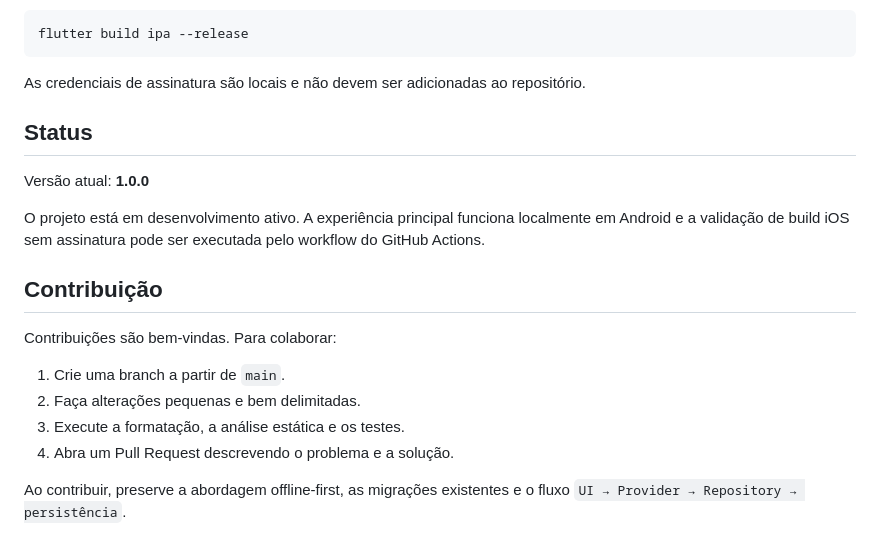
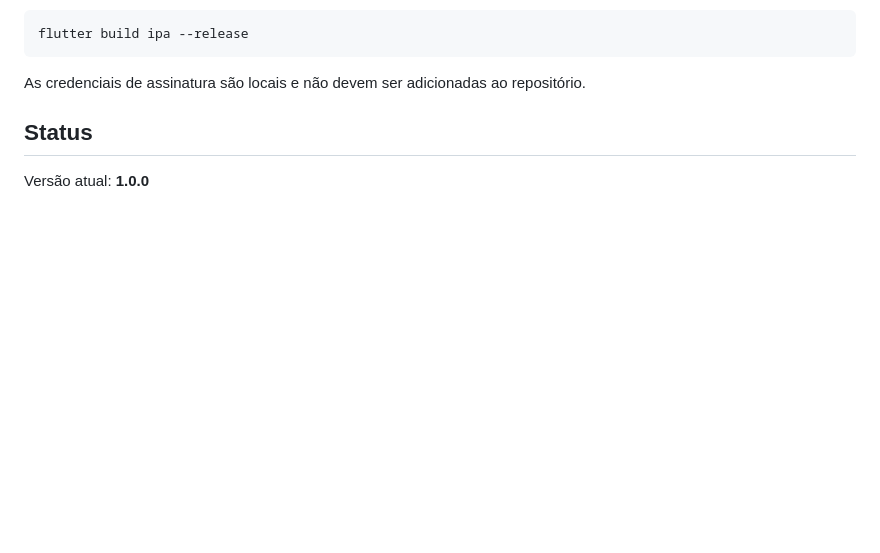
Before and after one commit to andrediascris/quanto-posso, a Markdown page: README.md, the part around the change. Rendered like a GitHub page; blank space fills up the shorter version.

```diff
--- a/README.md
+++ b/README.md
@@ -155,16 +155,3 @@ As credenciais de assinatura são locais e não devem ser adicionadas ao reposit
 ## Status
 
 Versão atual: **1.0.0**
-
-O projeto está em desenvolvimento ativo. A experiência principal funciona localmente em Android e a validação de build iOS sem assinatura pode ser executada pelo workflow do GitHub Actions.
-
-## Contribuição
-
-Contribuições são bem-vindas. Para colaborar:
-
-1. Crie uma branch a partir de `main`.
-2. Faça alterações pequenas e bem delimitadas.
-3. Execute a formatação, a análise estática e os testes.
-4. Abra um Pull Request descrevendo o problema e a solução.
-
-Ao contribuir, preserve a abordagem offline-first, as migrações existentes e o fluxo `UI → Provider → Repository → persistência`.
```
